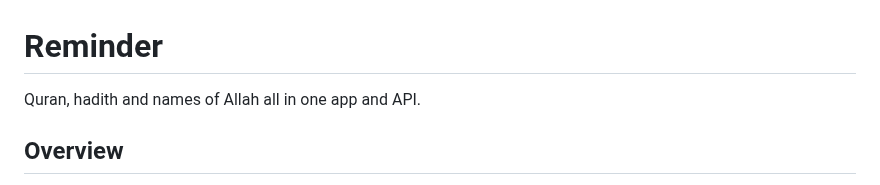
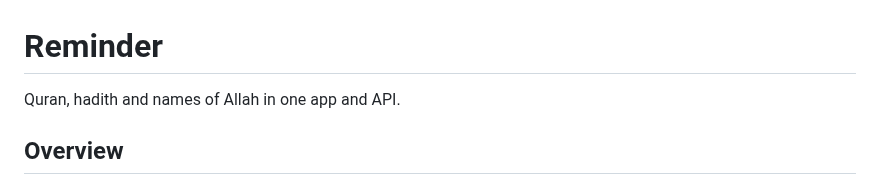
Before and after one commit to asim/reminder, a Markdown page: README.md, the part around the change. Rendered like a GitHub page.

Commit message:
Fix grammar in README description

```diff
--- a/README.md
+++ b/README.md
@@ -1,6 +1,6 @@
 # Reminder
 
-Quran, hadith and names of Allah all in one app and API.
+Quran, hadith and names of Allah in one app and API.
 
 ## Overview
 
```
